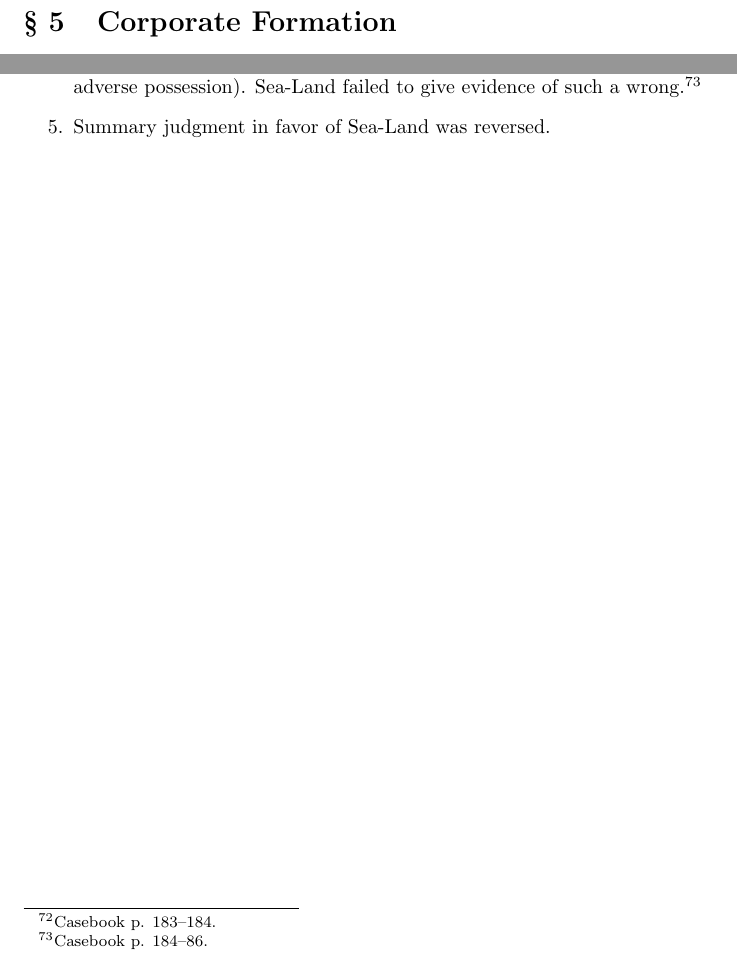
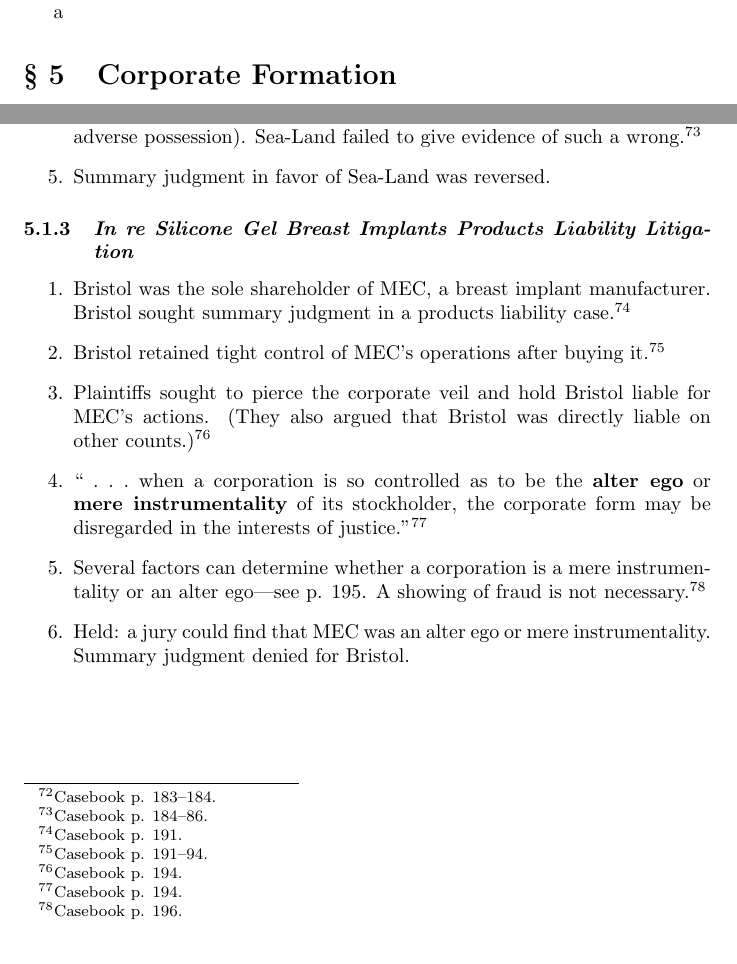
Before and after one commit to morninj/business-associations-outline, a LaTeX document (outline.tex, which reads sections/corporate-formation.tex): two parts of pages 24 and 25 of 34 before the commit and two parts of pages 25 and 26 of 35 after it, joined at a grey line, cut at the place of the change. Compiled offline with pdfLaTeX.

Commit message:
Outline through Silicon Gel

```diff
--- a/sections/corporate-formation.tex
+++ b/sections/corporate-formation.tex
@@ -1,4 +1,4 @@
-\section{Corporate Formation}
+a\section{Corporate Formation}
 
 \subsection{The Corporate Entity and Limited Liability}
 
@@ -59,7 +59,28 @@
     \item Summary judgment in favor of Sea-Land was reversed.
 \end{enumerate}
 
+\subsubsection{\emph{In re Silicone Gel Breast Implants Products Liability
+Litigation}}
 
+\begin{enumerate}
+    \item Bristol was the sole shareholder of MEC, a breast implant
+    manufacturer. Bristol sought summary judgment in a products liability
+    case.\footnote{Casebook p. 191.}
+    \item Bristol retained tight control of MEC's operations after buying
+    it.\footnote{Casebook p. 191--94.}
+    \item Plaintiffs sought to pierce the corporate veil and hold Bristol
+    liable for MEC's actions. (They also argued that Bristol was directly
+    liable on other counts.)\footnote{Casebook p. 194.}
+    \item ``~.~.~.~when a corporation is so controlled as to be the
+    \textbf{alter ego} or \textbf{mere instrumentality} of its stockholder,
+    the corporate form may be disregarded in the interests of
+    justice.''\footnote{Casebook p. 194.}
+    \item Several factors can determine whether a corporation is a mere
+    instrumentality or an alter ego---see p. 195. A showing of fraud is not
+    necessary.\footnote{Casebook p. 196.}
+    \item Held: a jury could find that MEC was an alter ego or mere
+    instrumentality. Summary judgment denied for Bristol.
+\end{enumerate}
 
 \newpage % TODO remove
 
```
